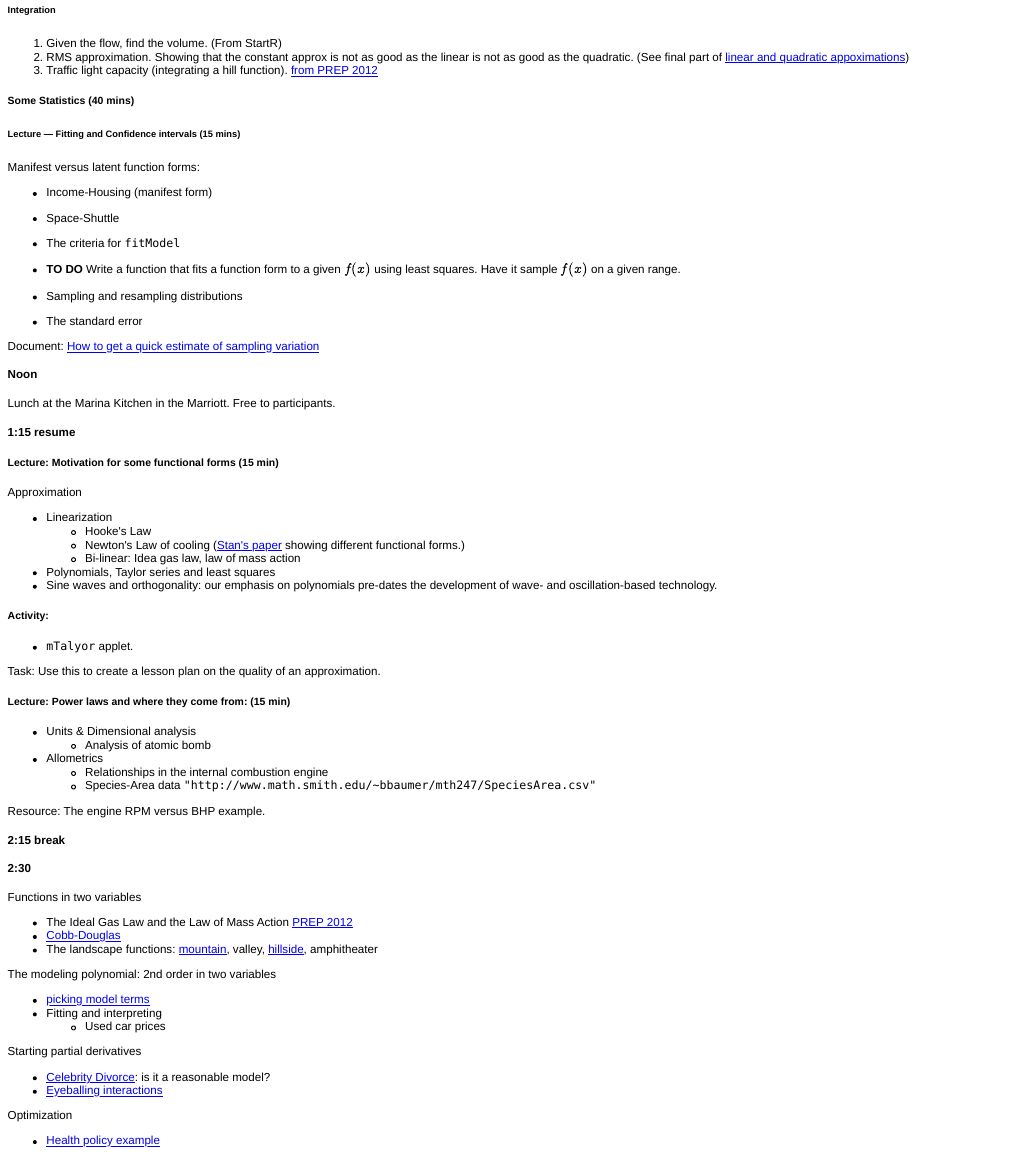
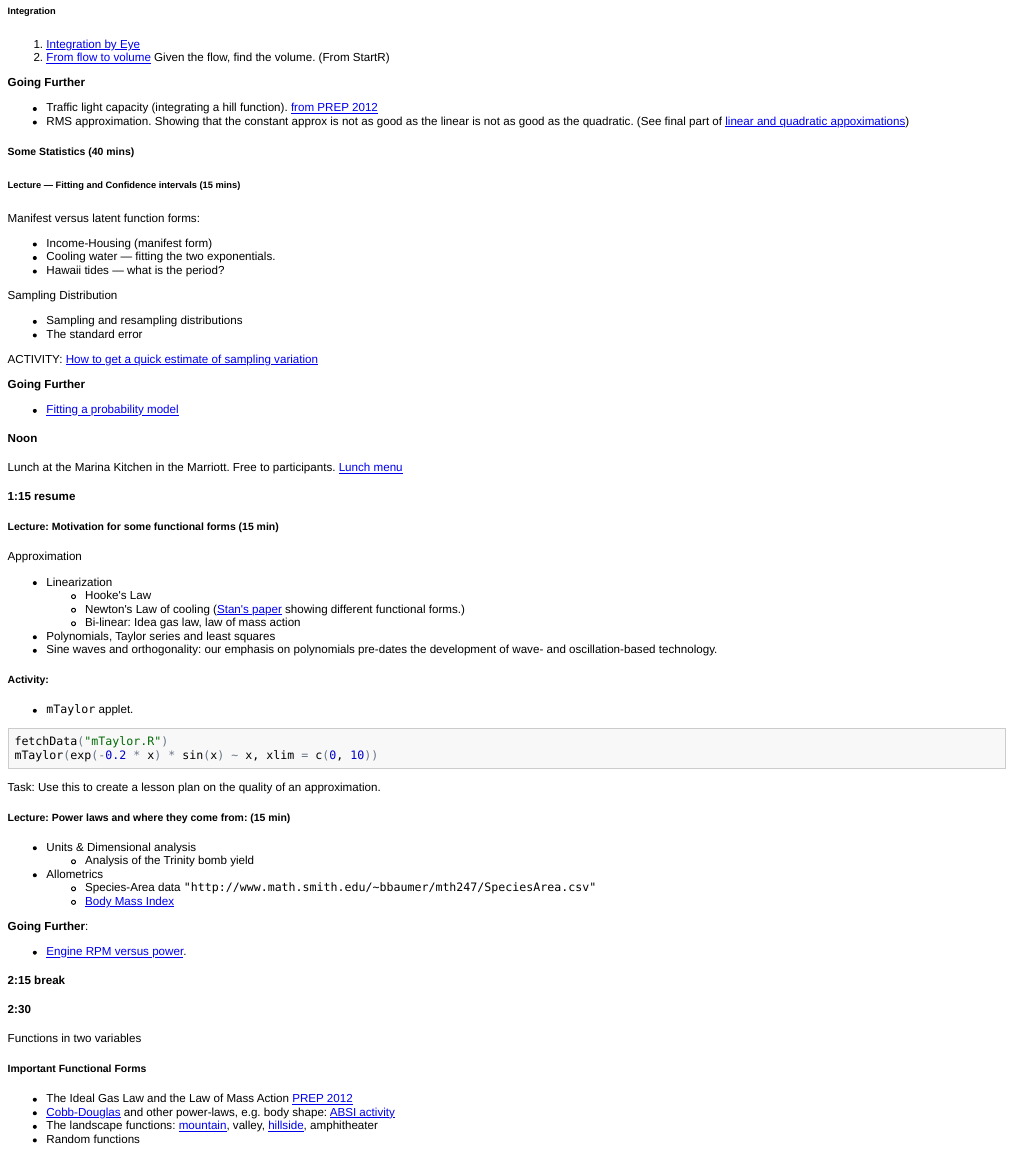
Before and after one commit to anhnguyendepocen/JMM2013, an R Markdown document (schedule.Rmd): the page in a window 1100 px wide, from 1220 px down before the commit and from 1240 px down after it, so that both start at the same text. The pictures show the output file schedule.html that the author committed with the source, opened offline.

Commit message:
Adding ghpages

````diff
--- a/schedule.Rmd
+++ b/schedule.Rmd
@@ -78,11 +80,14 @@ Create and display a document summarizing the findings.
 
 ###### Integration
 
-1. [From flow to volume](Notes/Flow-to-Volume.html) Given the flow, find the volume.  (From StartR)
-2. RMS approximation.  Showing that the constant approx is not as good as the linear is not as good as the quadratic. (See final part of [linear and quadratic appoximations](Notes/Derivs-and-Approximations.html))
+1. [Integration by Eye](https://dl.dropbox.com/u/5098197/Math135/In-Class/hiv-graph.pdf)
+2. [From flow to volume](Notes/Flow-to-Volume.html) Given the flow, find the volume.  (From StartR)
+
+
 
 **Going Further**
-Traffic light capacity (integrating a hill function). [from PREP 2012](http://prep2012.mosaic-web.org/Topics/Integration/Traffic-Light-Capacity.html)
+* Traffic light capacity (integrating a hill function). [from PREP 2012](http://prep2012.mosaic-web.org/Topics/Integration/Traffic-Light-Capacity.html)
+* RMS approximation.  Showing that the constant approx is not as good as the linear is not as good as the quadratic. (See final part of [linear and quadratic appoximations](Notes/Derivs-and-Approximations.html))
 
 ##### Some Statistics (40 mins)
 
@@ -90,15 +95,17 @@ Traffic light capacity (integrating a hill function). [from PREP 2012](http://pr
 
 Manifest versus latent function forms:
 * Income-Housing (manifest form)
-* Space-Shuttle
+* Cooling water --- fitting the two exponentials.
+* Hawaii tides --- what is the period?
 
-* The criteria for `fitModel`
-* **TO DO** Write a function that fits a function form to a given $f(x)$ using least squares.  Have it sample $f(x)$ on a given range.
-
+Sampling Distribution
 * Sampling and resampling distributions
 * The standard error
 
-Document: [How to get a quick estimate of sampling variation](Notes/Sampling-Variation.html)
+ACTIVITY: [How to get a quick estimate of sampling variation](Notes/Sampling-Variation.html)
+
+**Going Further**
+* [Fitting a probability model](Likelihood.html)
 
 #### Noon
 
@@ -120,8 +127,11 @@ Approximation
 
 ##### Activity:
 
-* `mTalyor` applet.
-
+* `mTaylor` applet.
+```{r eval=FALSE,message=FALSE}
+fetchData("mTaylor.R")
+mTaylor( exp(-.2*x)*sin(x)~x,xlim=c(0,10))
+```
 Task: Use this to create a lesson plan on the quality of an approximation.
 
 
@@ -129,12 +139,13 @@ Task: Use this to create a lesson plan on the quality of an approximation.
 ##### Lecture: Power laws and where they come from: (15 min)
 
 * Units & Dimensional analysis
-    * Analysis of atomic bomb
+    * Analysis of the Trinity bomb yield
 * Allometrics
-    * Relationships in the internal combustion engine
     * Species-Area data `"http://www.math.smith.edu/~bbaumer/mth247/SpeciesArea.csv"`
+    * [Body Mass Index](ABSI-activity.html)
 
-Resource: The engine RPM versus BHP example.
+**Going Further**:
+* [Engine RPM versus power](https://dl.dropbox.com/u/5098197/Math135/In-Class/engine-speed.pdf).
 
 #### 2:15 break
 
@@ -146,11 +157,11 @@ Functions in two variables
 
 ##### Important Functional Forms
 * The Ideal Gas Law and the Law of Mass Action [PREP 2012](http://dl.dropbox.com/u/5098197/Math135/In-Class/ideal-gas-activity1.pdf)
-* [Cobb-Douglas](http://prep2012.mosaic-web.org/Topics/Cobb-Douglas/cobb-douglas.html)
-    * [Body shape index as a log form](http://www.plosone.org/article/info%3Adoi/10.1371/journal.pone.0039504) --- logs are important here because they capture proportional growth. [ABSI activity](ABSI-activity.html)
+* [Cobb-Douglas](http://prep2012.mosaic-web.org/Topics/Cobb-Douglas/cobb-douglas.html) and other power-laws, e.g. body shape: [ABSI activity](ABSI-activity.html)
 * The landscape functions: [mountain](http://dl.dropbox.com/u/5098197/Math135/Figures/cairo-solar.png), valley, [hillside](http://dl.dropbox.com/u/5098197/Math135/Figures/1000px-Body_mass_index_chart.png), amphitheater
+* Random functions
 
-The modeling polynomial: 2nd order in two variables
+##### The modeling polynomial: 2nd order in two variables
 
 * [picking model terms](http://dl.dropbox.com/u/5098197/Math135/In-Class/poly2d.pdf)
 * Fitting and interpreting
@@ -166,10 +177,6 @@ The modeling polynomial: 2nd order in two variables
 * [Celebrity Divorce](http://dl.dropbox.com/u/5098197/Math135/In-Class/celebrity-divorce.pdf): is it a reasonable model?
 * [Eyeballing interactions](http://dl.dropbox.com/u/5098197/Math135/In-Class/eyeball-partials.pdf)
 
-Optimization
-
-* [Health policy example](http://prep2012.mosaic-web.org/Topics/Optimization/QALY3.html)
-
 #### 4:00 Adjourn
 
 -------------
````
Also changed, not shown: schedule.html, schedule.Rmd (2 more changed lines).
